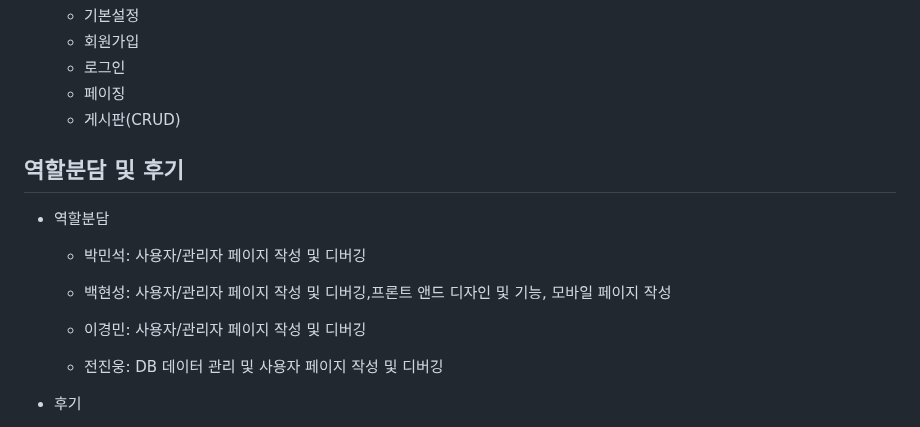
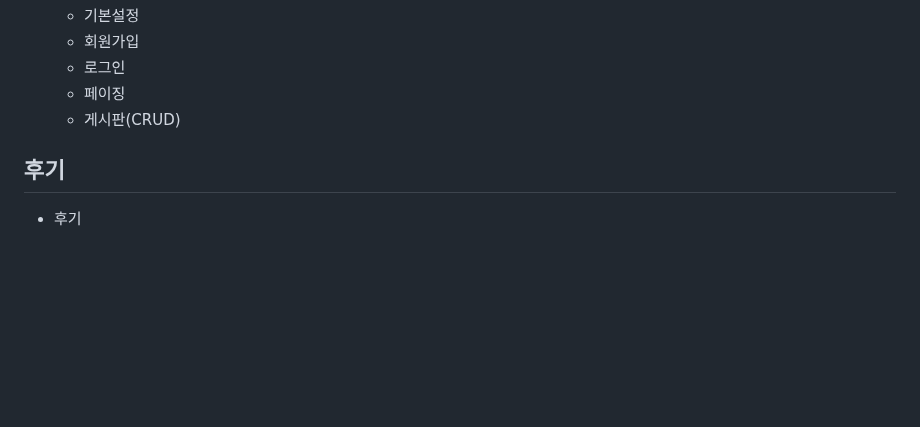
Before and after one commit to parkminseok56/phone_fly, a Markdown page: README.md, the part around one of its changes. Drawn GitHub-style; blank space fills up the shorter version.

```diff
--- a/README.md
+++ b/README.md
@@ -123,17 +123,7 @@
      - 게시판(CRUD)
 
 
-## 역할분담 및 후기
-
-- 역할분담
-
-  - 박민석: 사용자/관리자 페이지 작성 및 디버깅
-
-  - 백현성: 사용자/관리자 페이지 작성 및 디버깅,프론트 앤드 디자인 및 기능, 모바일 페이지 작성
-
-  - 이경민: 사용자/관리자 페이지 작성 및 디버깅
-
-  - 전진웅: DB 데이터 관리 및 사용자 페이지 작성  및 디버깅
+## 후기
 
 - 후기
 
```
Also changed, not shown: other parts of README.md (+1 -1 lines).
